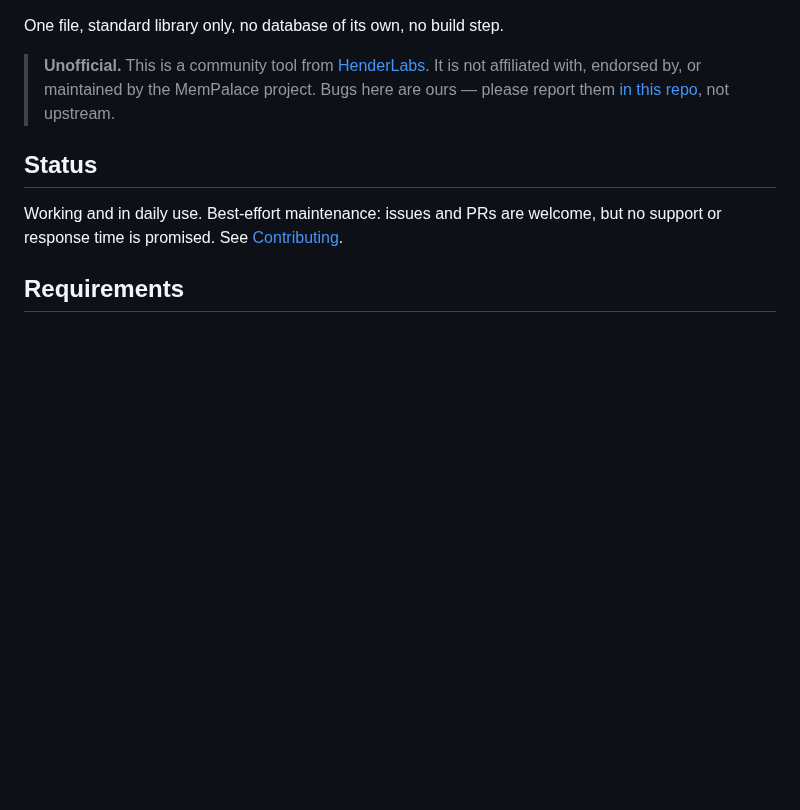
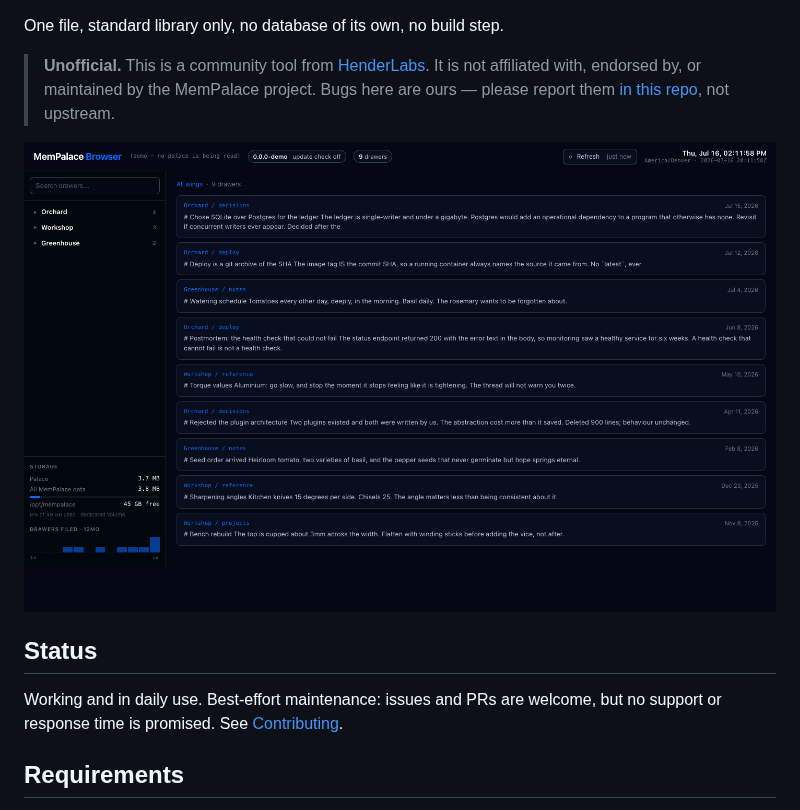
Before and after one commit to henderlabs/mempalace-browser, a Markdown page: README.md, the part around the change. Rendered like a GitHub page; pictures changed too: assets/demo.png (added); blank space fills up the shorter version.

Commit message:
docs: add demo screenshot

```diff
--- a/README.md
+++ b/README.md
@@ -11,6 +11,8 @@ One file, standard library only, no database of its own, no build step.
 > **Unofficial.** This is a community tool from [HenderLabs](https://henderlabs.com). It is not
 > affiliated with, endorsed by, or maintained by the MemPalace project. Bugs here are ours — please
 > report them [in this repo](https://github.com/henderlabs/mempalace-browser/issues), not upstream.
+
+![MemPalace Browser demo screenshot](assets/demo.png)
 
 ## Status
 
```
